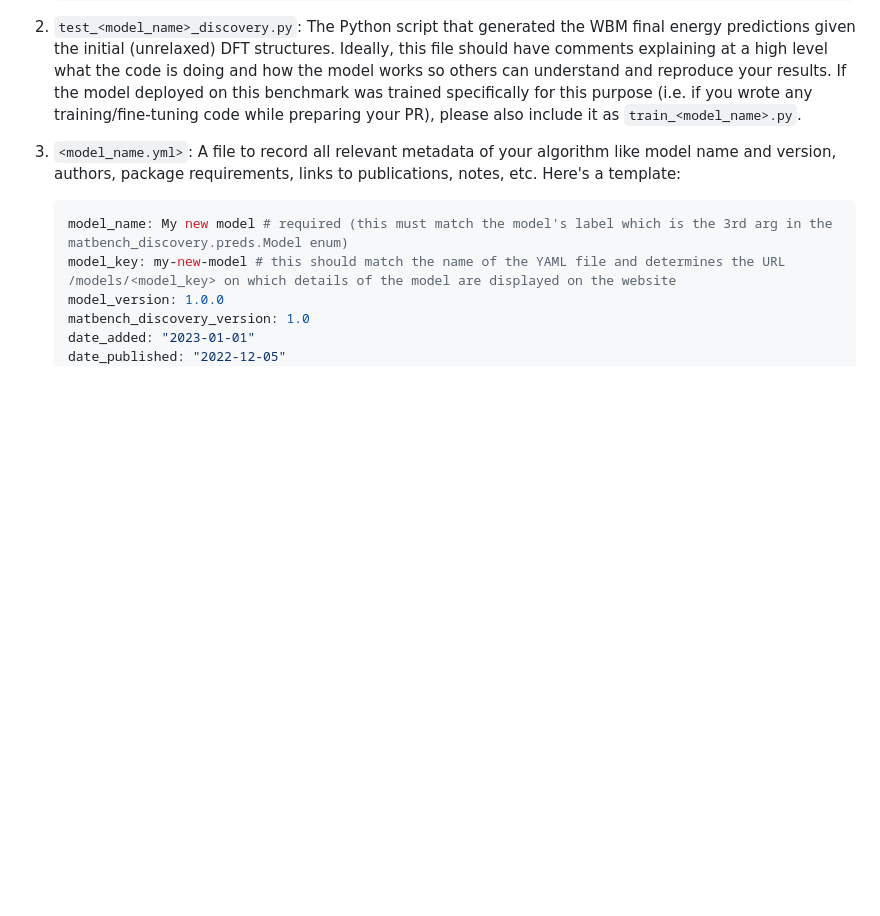
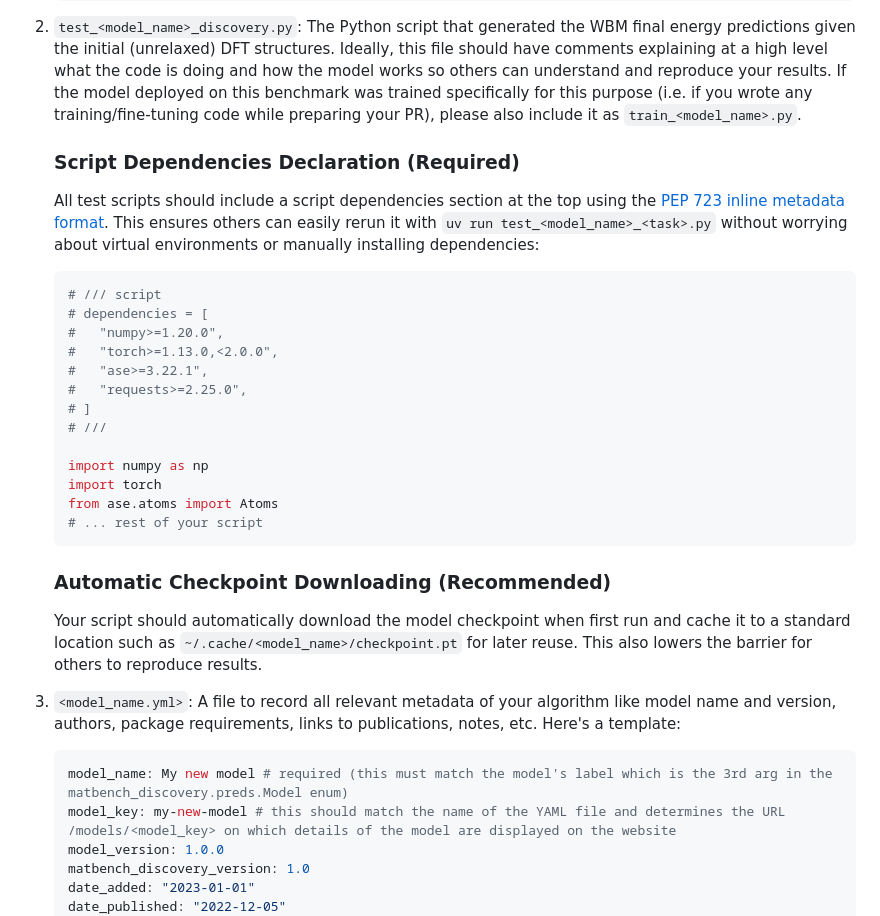
Before and after one commit to janosh/matbench-discovery, a Markdown page: contributing.md, the part around the change. GitHub-like rendering; blank space fills up the shorter version.

Commit message:
document script deps and auto-checkpoint downloading guidelines in contributing.md
- advice is use PEP 723 inline metadata format to declare script dependencies
- encourages automatic model checkpoint downloading and caching to improve reproducibility of results

````diff
--- a/contributing.md
+++ b/contributing.md
@@ -78,6 +78,30 @@ To submit a new model to this benchmark and add it to our leaderboard, please cr
    ```
 
 1. `test_<model_name>_discovery.py`: The Python script that generated the WBM final energy predictions given the initial (unrelaxed) DFT structures. Ideally, this file should have comments explaining at a high level what the code is doing and how the model works so others can understand and reproduce your results. If the model deployed on this benchmark was trained specifically for this purpose (i.e. if you wrote any training/fine-tuning code while preparing your PR), please also include it as `train_<model_name>.py`.
+
+   ### Script Dependencies Declaration (Required)
+
+   All test scripts should include a script dependencies section at the top using the [PEP 723 inline metadata format](https://docs.astral.sh/uv/guides/scripts/#declaring-script-dependencies). This ensures others can easily rerun it with `uv run test_<model_name>_<task>.py` without worrying about virtual environments or manually installing dependencies:
+
+   ```python
+   # /// script
+   # dependencies = [
+   #   "numpy>=1.20.0",
+   #   "torch>=1.13.0,<2.0.0",
+   #   "ase>=3.22.1",
+   #   "requests>=2.25.0",
+   # ]
+   # ///
+
+   import numpy as np
+   import torch
+   from ase.atoms import Atoms
+   # ... rest of your script
+   ```
+
+   ### Automatic Checkpoint Downloading (Recommended)
+
+   Your script should automatically download the model checkpoint when first run and cache it to a standard location such as `~/.cache/<model_name>/checkpoint.pt` for later reuse. This also lowers the barrier for others to reproduce results.
 
 1. `<model_name.yml>`: A file to record all relevant metadata of your algorithm like model name and version, authors, package requirements, links to publications, notes, etc. Here's a template:
 
````
